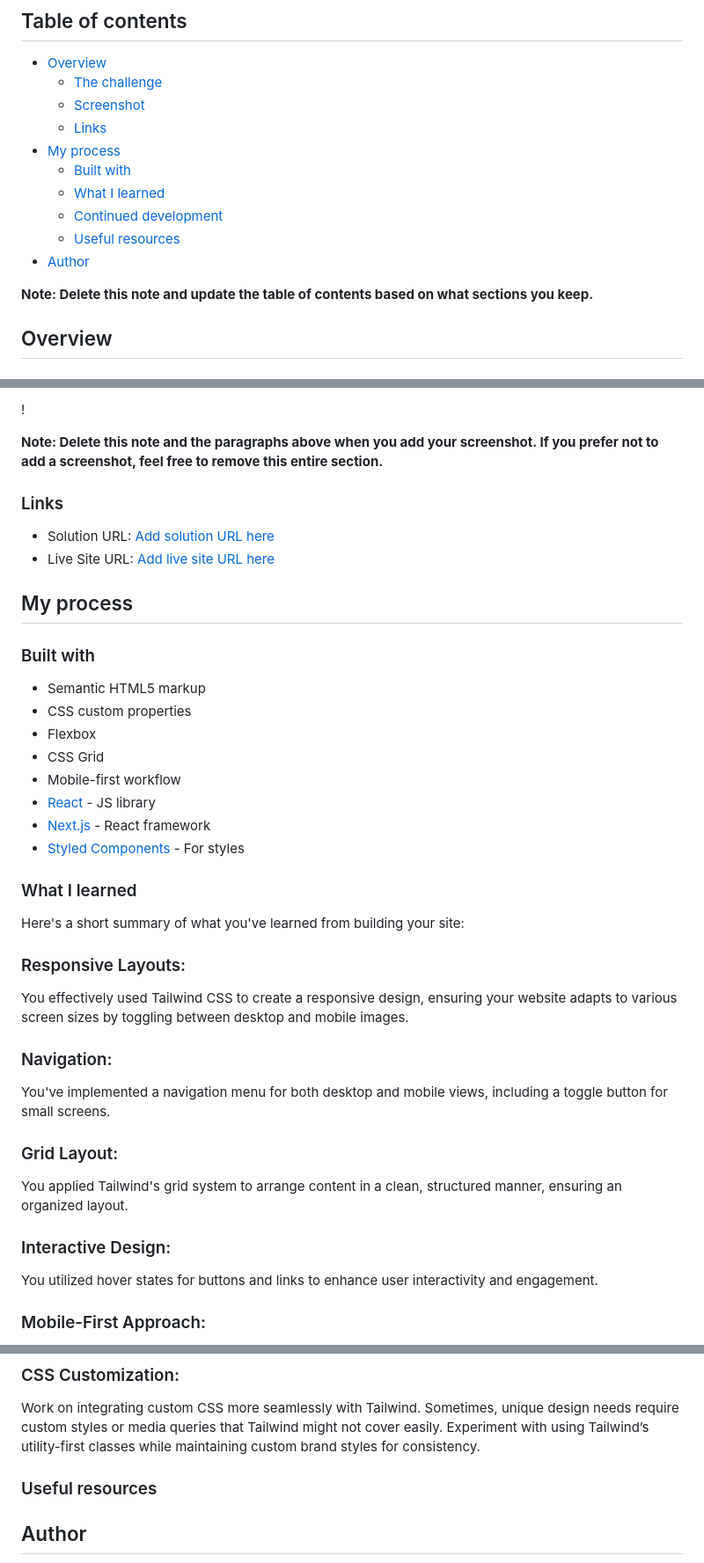
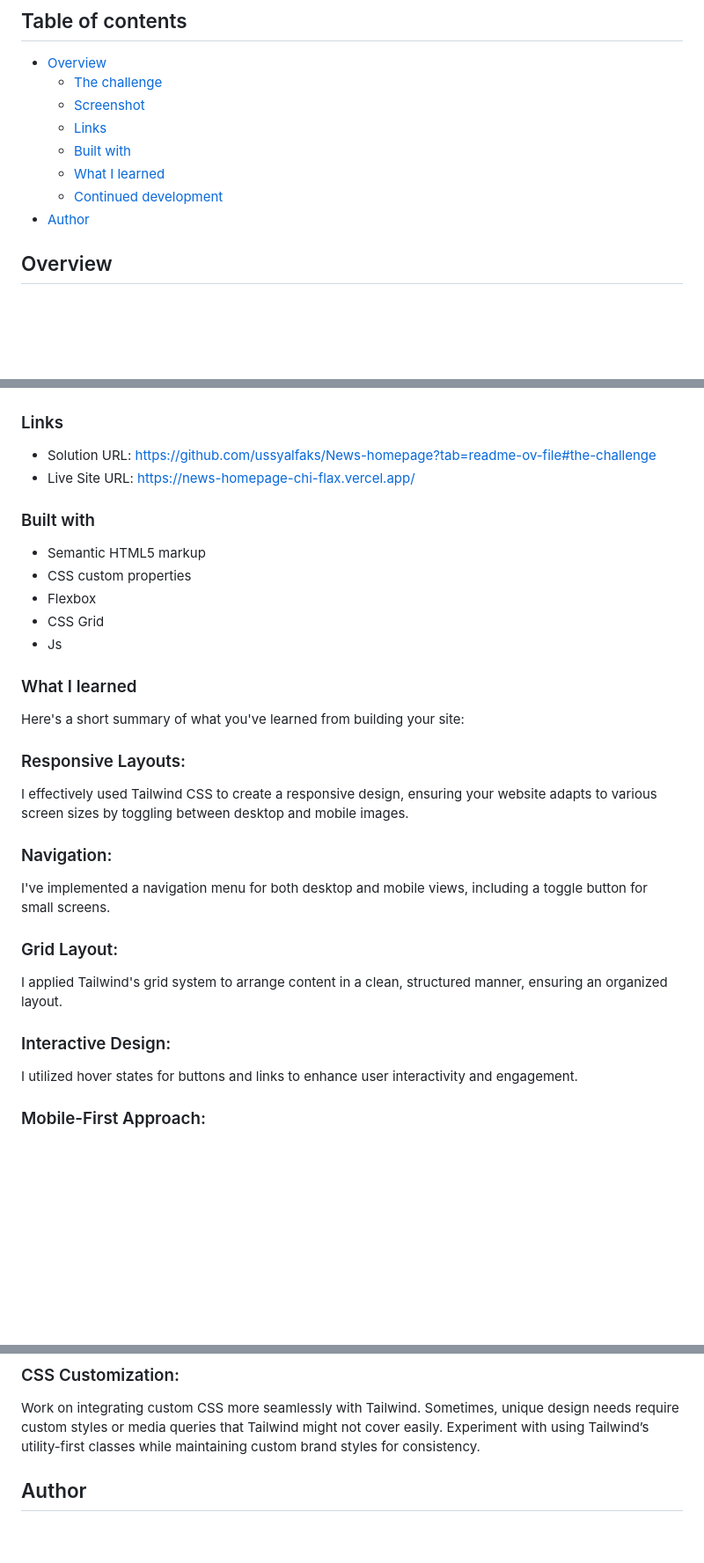
Before and after one commit to ussyalfaks/News-homepage, a Markdown page: README.md, 3 parts joined by grey strips. Shown at 88% size. Drawn GitHub-style; blank space fills up the shorter version.

```diff
--- a/README.md
+++ b/README.md
@@ -8,14 +8,11 @@ This is a solution to the [News homepage challenge on Frontend Mentor](https://w
   - [The challenge](#the-challenge)
   - [Screenshot](#screenshot)
   - [Links](#links)
-- [My process](#my-process)
   - [Built with](#built-with)
   - [What I learned](#what-i-learned)
   - [Continued development](#continued-development)
-  - [Useful resources](#useful-resources)
 - [Author](#author)
 
-**Note: Delete this note and update the table of contents based on what sections you keep.**
 
 ## Overview
 
@@ -30,14 +29,9 @@ Users should be able to:
 
-!
-
-**Note: Delete this note and the paragraphs above when you add your screenshot. If you prefer not to add a screenshot, feel free to remove this entire section.**
 
 ### Links
 
-- Solution URL: [Add solution URL here](https://your-solution-url.com)
-- Live Site URL: [Add live site URL here](https://your-live-site-url.com)
-
-## My process
+- Solution URL: https://github.com/ussyalfaks/News-homepage?tab=readme-ov-file#the-challenge
+- Live Site URL: https://news-homepage-chi-flax.vercel.app/
 
 ### Built with
 
@@ -45,25 +39,21 @@ Users should be able to:
 - CSS custom properties
 - Flexbox
 - CSS Grid
-- Mobile-first workflow
-- [React](https://reactjs.org/) - JS library
-- [Next.js](https://nextjs.org/) - React framework
-- [Styled Components](https://styled-components.com/) - For styles
-
+- Js
 
 ### What I learned
 
 Here's a short summary of what you've learned from building your site:
 
 ### Responsive Layouts:
-You effectively used Tailwind CSS to create a responsive design, ensuring your website adapts to various screen sizes by toggling between desktop and mobile images.
+I effectively used Tailwind CSS to create a responsive design, ensuring your website adapts to various screen sizes by toggling between desktop and mobile images.
 ### Navigation:
-You've implemented a navigation menu for both desktop and mobile views, including a toggle button for small screens.
+I've implemented a navigation menu for both desktop and mobile views, including a toggle button for small screens.
 
 ### Grid Layout:
-You applied Tailwind's grid system to arrange content in a clean, structured manner, ensuring an organized layout.
+I applied Tailwind's grid system to arrange content in a clean, structured manner, ensuring an organized layout.
 ### Interactive Design:
-You utilized hover states for buttons and links to enhance user interactivity and engagement.
+I utilized hover states for buttons and links to enhance user interactivity and engagement.
 ### Mobile-First Approach:
  By hiding and showing elements based on screen size, you demonstrated the ability to prioritize mobile user experience.
 
@@ -105,11 +94,6 @@ Work on integrating custom CSS more seamlessly with Tailwind. Sometimes, unique
 Experiment with using Tailwind’s utility-first classes while maintaining custom brand styles for consistency.
 
 
-
-### Useful resources
-
-
-
 ## Author
 
 - Frontend Mentor - [@ussyalfaks](https://www.frontendmentor.io/profile/ussyalfaks)
```
Also changed, not shown: other parts of README.md (+2 -1 lines).
